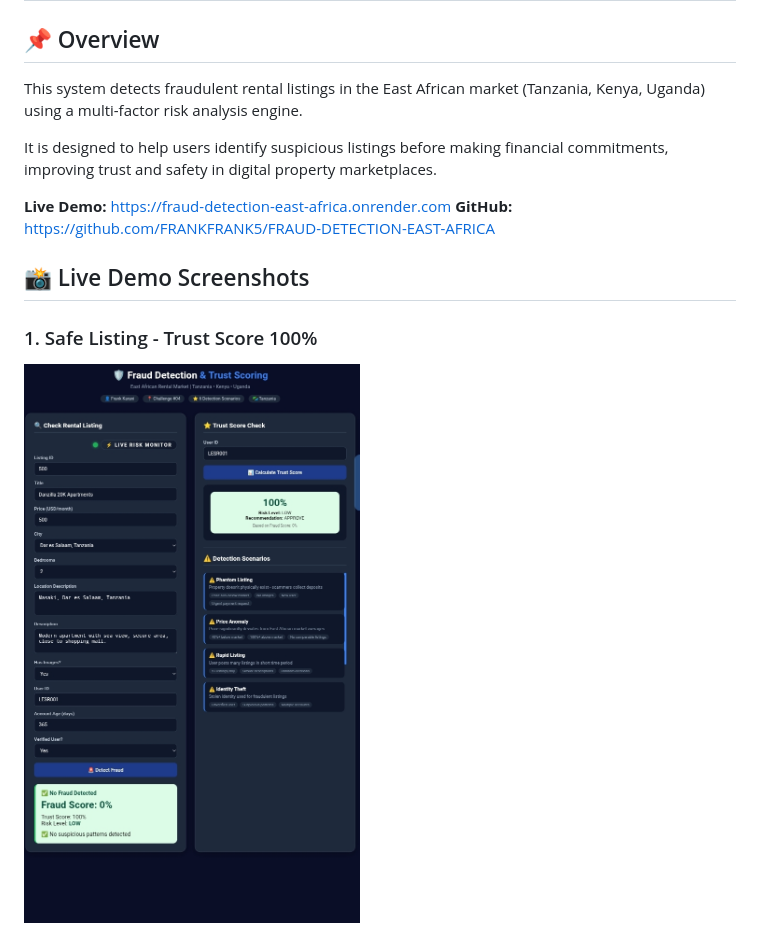
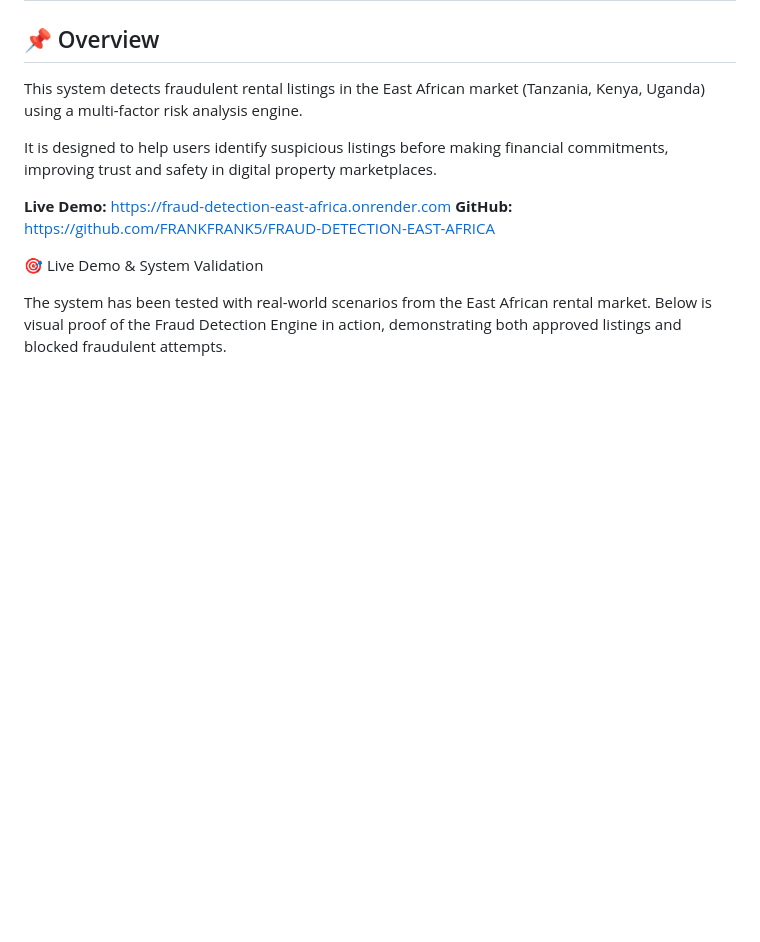
Before and after one commit to FRANKFRANK5/FRAUD-DETECTION-EAST-AFRICA, a Markdown page: README.md, the part around one of its changes. Rendered like a GitHub page; blank space fills up the shorter version.

```diff
--- a/README.md
+++ b/README.md
@@ -17,8 +17,7 @@ It is designed to help users identify suspicious listings before making financia
 **Live Demo:** https://fraud-detection-east-africa.onrender.com
 **GitHub:** https://github.com/FRANKFRANK5/FRAUD-DETECTION-EAST-AFRICA
 
-## 📸 Live Demo Screenshots
+🎯 Live Demo & System Validation
 
-### 1. Safe Listing - Trust Score 100%
-![Safe Listing](Screenshot_20260602-163955.jpg)
+The system has been tested with real-world scenarios from the East African rental market. Below is visual proof of the Fraud Detection Engine in action, demonstrating both approved listings and blocked fraudulent attempts.
 
```
Also changed, not shown: other parts of README.md (+13 -4 lines).
